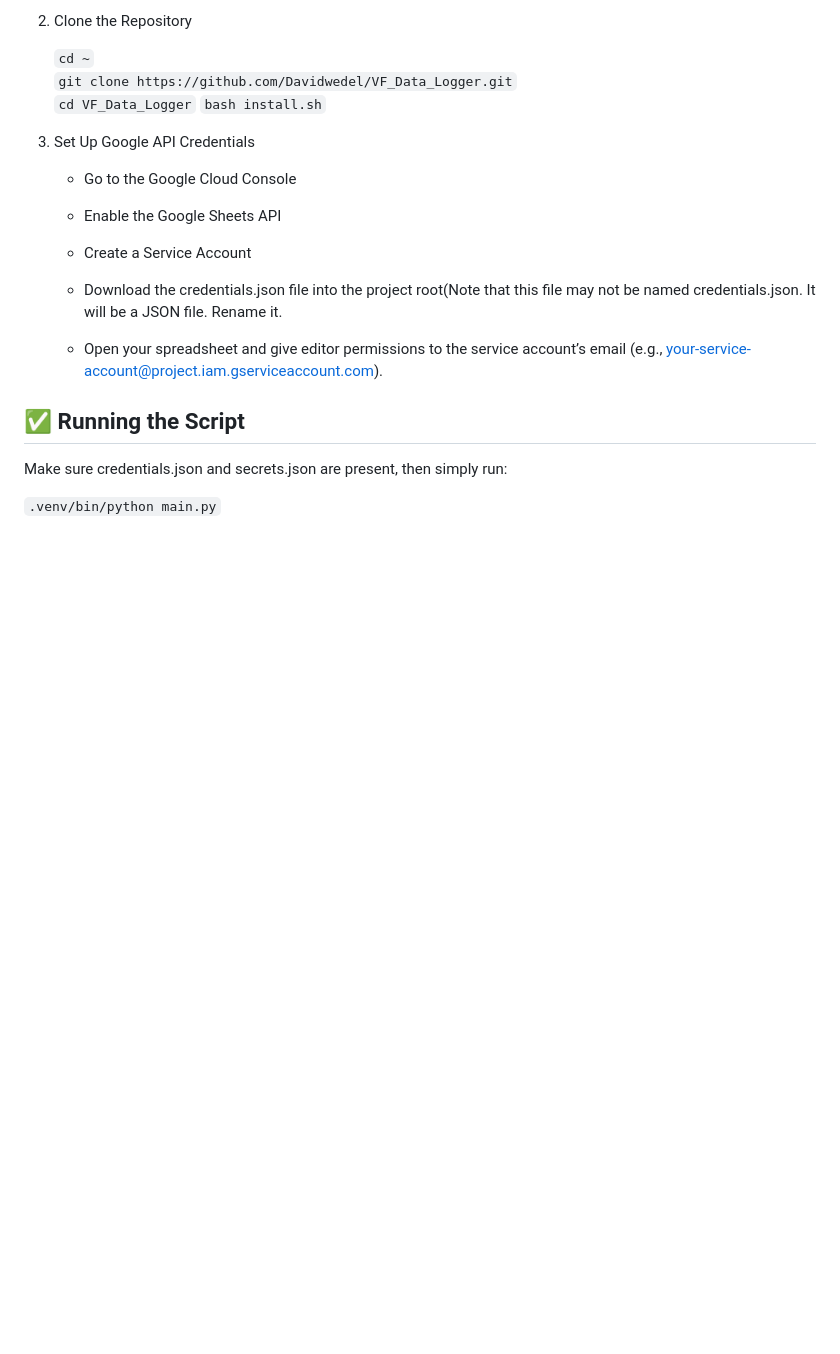
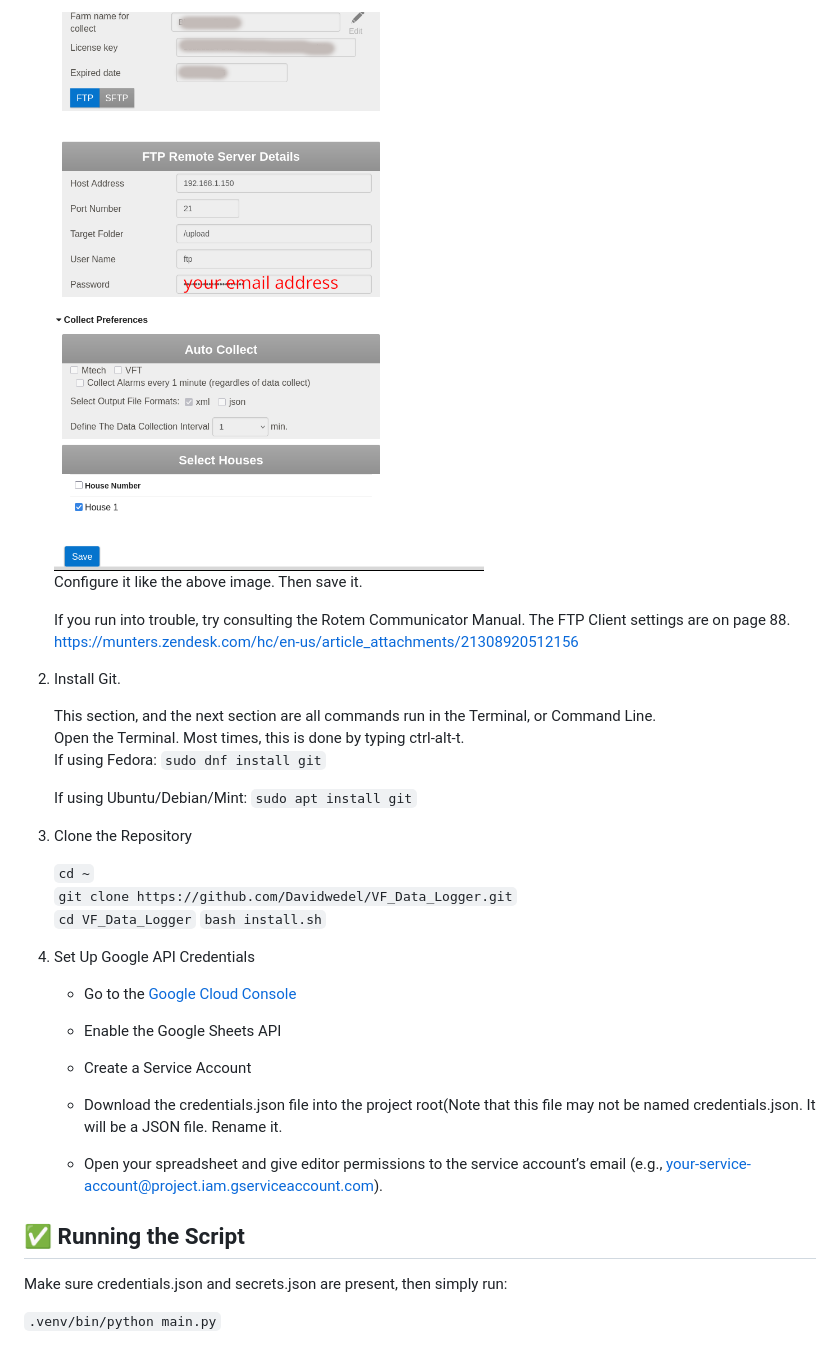
Before and after one commit to Davidwedel/VF_Data_Logger, a Markdown page: README.md, the part around the change printed below. Drawn GitHub-style; pictures changed too: README_imgs/data_collection.png (added); blank space fills up the shorter version.

````diff
--- a/README.md
+++ b/README.md
@@ -60,5 +51,21 @@ Requirements:
 
-2. Clone the Repository
+    ![Error](./README_imgs/data_collection.png)<br>
+    Configure it like the above image. Then save it.<br>
+
+    If you run into trouble, try consulting the Rotem Communicator Manual. The FTP Client settings are on page 88.<br>
+    https://munters.zendesk.com/hc/en-us/article_attachments/21308920512156<br>
+
+2. Install Git.
+
+    This section, and the next section are all commands run in the Terminal, or Command Line. <br>
+    Open the Terminal. Most times, this is done by typing ctrl-alt-t.<br>
+    If using Fedora: ```sudo dnf install git```
+
+    If using Ubuntu/Debian/Mint: ```sudo apt install git```
+
+
+
+3. Clone the Repository
 
     ```cd ~```<br>
     ```git clone https://github.com/Davidwedel/VF_Data_Logger.git```<br>
@@ -67,7 +74,7 @@ Requirements:
 
 4. Set Up Google API Credentials
 
-   * Go to the Google Cloud Console
+   * Go to the [Google Cloud Console](https://console.cloud.google.com/)
 
    * Enable the Google Sheets API
 
````
Also changed, not shown: other parts of README.md (+11 -20 lines), README_imgs/farm_stuff.png (added), README_imgs/general.png (added).
